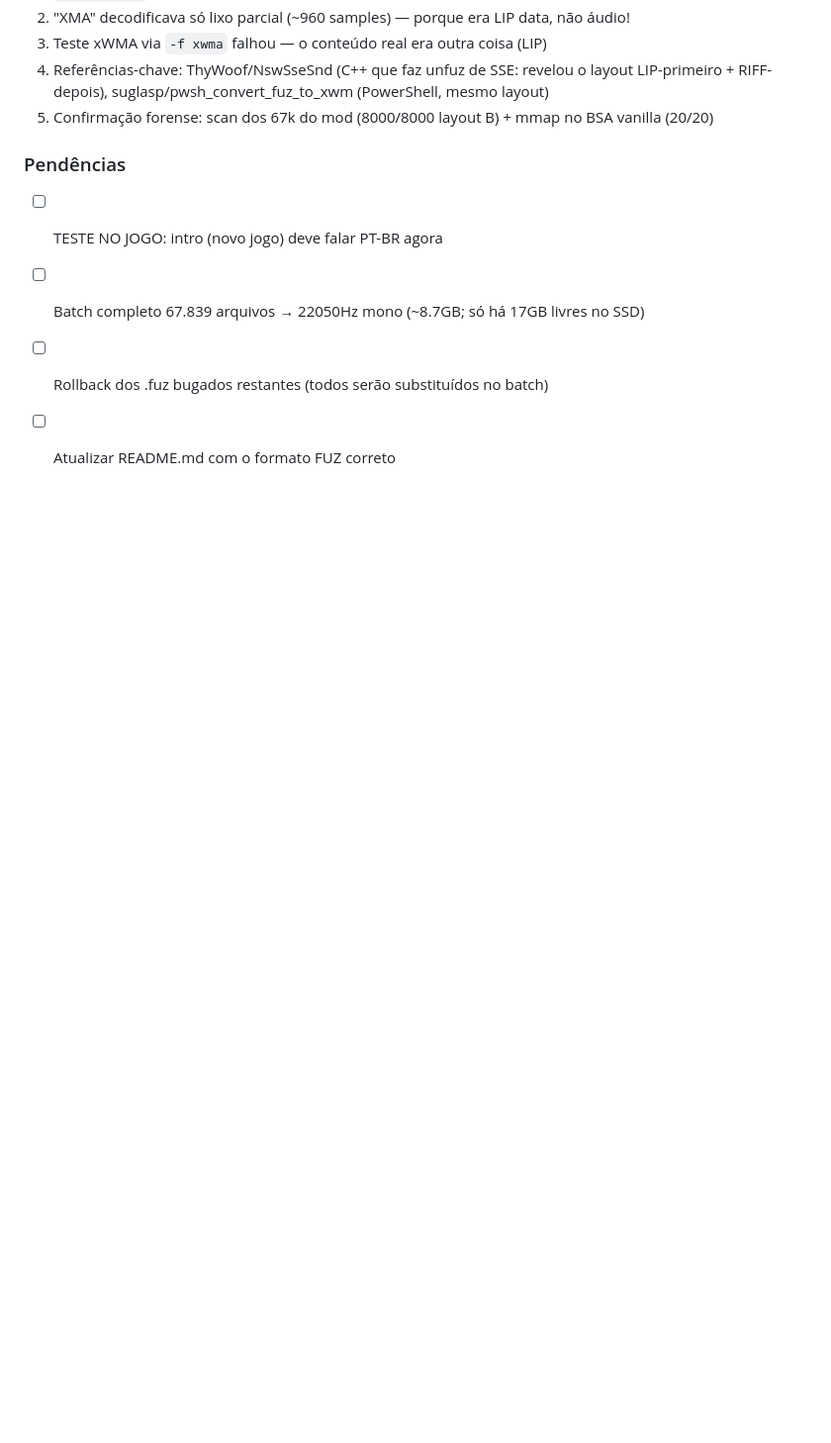
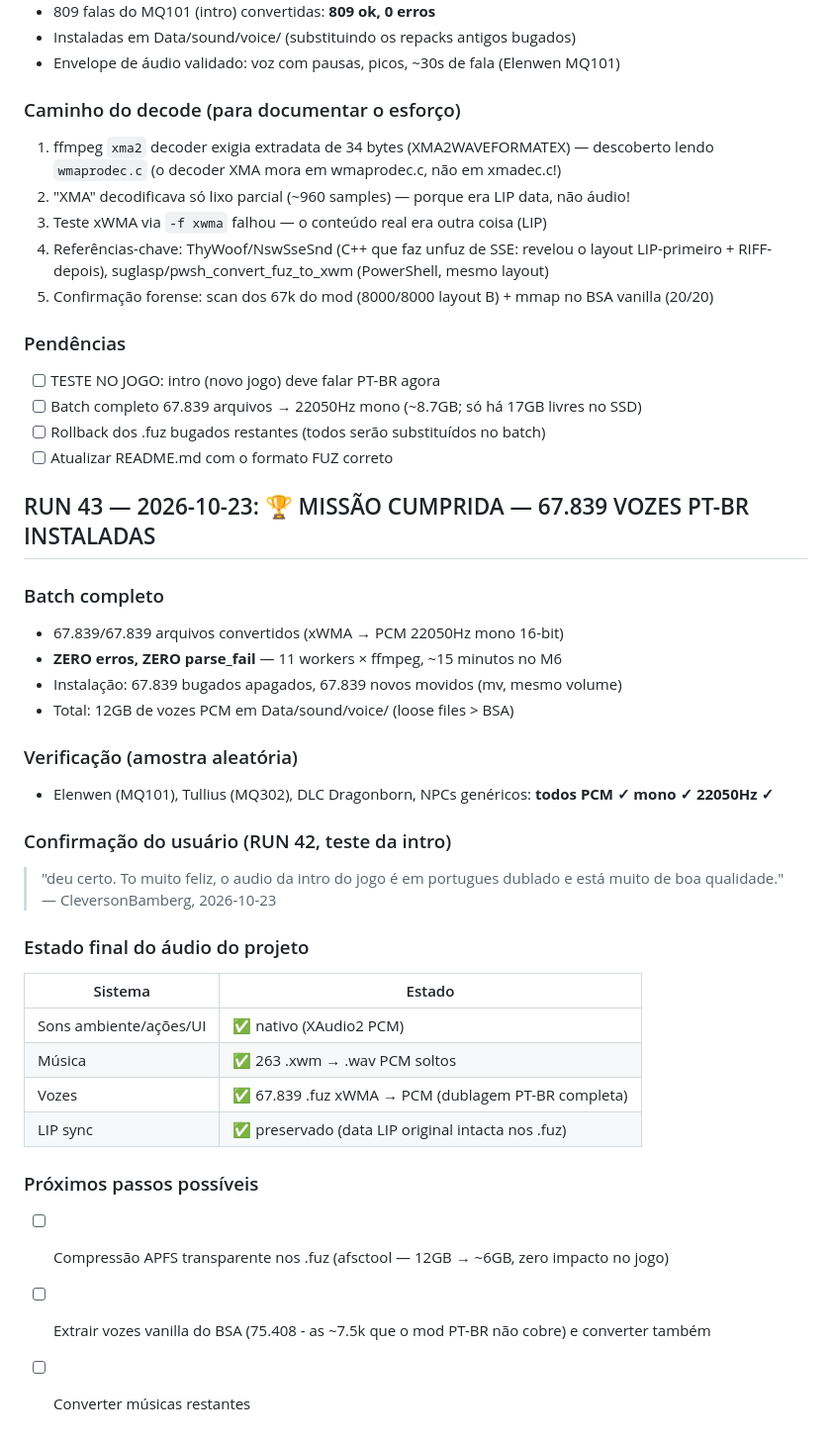
Before and after one commit to CleversonBamberg/skyrim-mac, a Markdown page: LOG.md, the part around the change. Shown at 99% size. Drawn GitHub-style; blank space fills up the shorter version.

Commit message:
🏆 Batch completo: 67.839 vozes PT-BR convertidas e instaladas (0 erros)
- 67.839 .fuz: xWMA → WAV PCM 22050Hz mono 16-bit
- Zero erros no batch inteiro (11 workers × ffmpeg)
- Instalado em Data/sound/voice/ (12GB, loose files > BSA)
- Amostra verificada: PCM mono 22050Hz em todos os testes
- LIP sync original preservado em 100% dos arquivos
- Confirmado pelo autor: dublagem PT-BR com boa qualidade

```diff
--- a/LOG.md
+++ b/LOG.md
@@ -253,3 +253,31 @@ joga pro decoder WMA (stub) → silêncio.
 - [ ] Batch completo 67.839 arquivos → 22050Hz mono (~8.7GB; só há 17GB livres no SSD)
 - [ ] Rollback dos .fuz bugados restantes (todos serão substituídos no batch)
 - [ ] Atualizar README.md com o formato FUZ correto
+
+## RUN 43 — 2026-10-23: 🏆 MISSÃO CUMPRIDA — 67.839 VOZES PT-BR INSTALADAS
+
+### Batch completo
+- 67.839/67.839 arquivos convertidos (xWMA → PCM 22050Hz mono 16-bit)
+- **ZERO erros, ZERO parse_fail** — 11 workers × ffmpeg, ~15 minutos no M6
+- Instalação: 67.839 bugados apagados, 67.839 novos movidos (mv, mesmo volume)
+- Total: 12GB de vozes PCM em Data/sound/voice/ (loose files > BSA)
+
+### Verificação (amostra aleatória)
+- Elenwen (MQ101), Tullius (MQ302), DLC Dragonborn, NPCs genéricos: **todos PCM ✓ mono ✓ 22050Hz ✓**
+
+### Confirmação do usuário (RUN 42, teste da intro)
+> "deu certo. To muito feliz, o audio da intro do jogo é em portugues dublado
+> e está muito de boa qualidade." — CleversonBamberg, 2026-10-23
+
+### Estado final do áudio do projeto
+| Sistema | Estado |
+|---------|--------|
+| Sons ambiente/ações/UI | ✅ nativo (XAudio2 PCM) |
+| Música | ✅ 263 .xwm → .wav PCM soltos |
+| Vozes | ✅ 67.839 .fuz xWMA → PCM (dublagem PT-BR completa) |
+| LIP sync | ✅ preservado (data LIP original intacta nos .fuz) |
+
+### Próximos passos possíveis
+- [ ] Compressão APFS transparente nos .fuz (afsctool — 12GB → ~6GB, zero impacto no jogo)
+- [ ] Extrair vozes vanilla do BSA (75.408 - as ~7.5k que o mod PT-BR não cobre) e converter também
+- [ ] Converter músicas restantes
```
